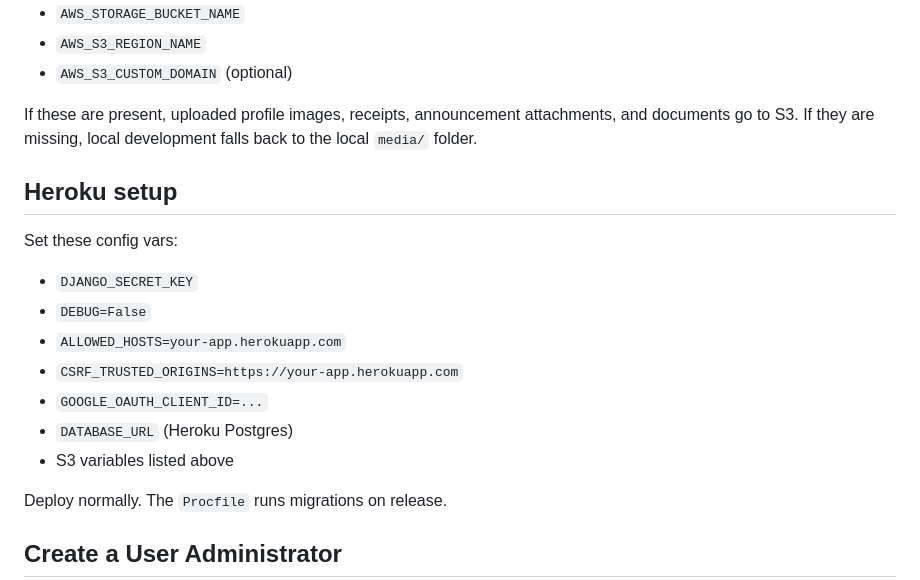
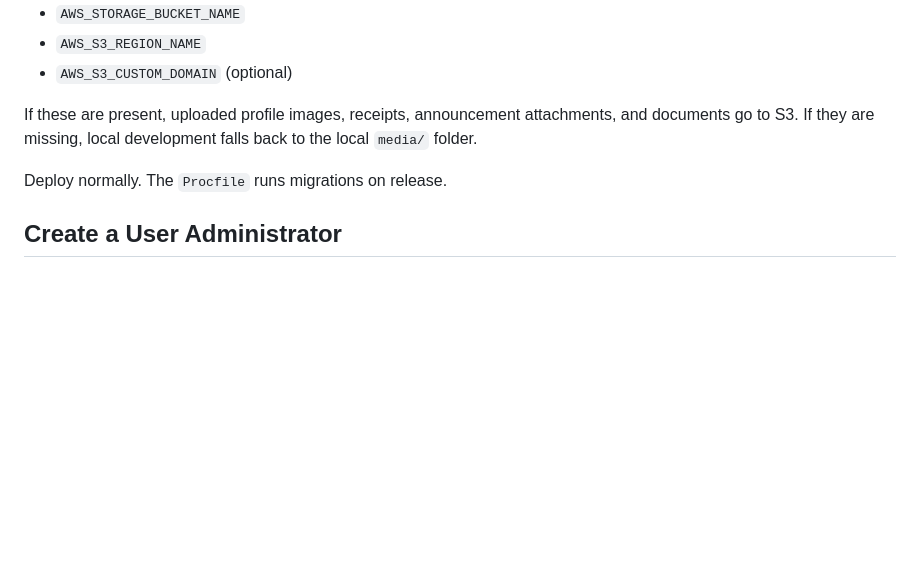
Before and after one commit to mohit123-cell/cio-budget-app, a Markdown page: README.md, the part around the change. Rendered like a GitHub page; blank space fills up the shorter version.

Commit message:
Remove Heroku setup section from README
Removed Heroku setup instructions from README.

```diff
--- a/README.md
+++ b/README.md
@@ -67,15 +67,7 @@ Set these environment variables in Heroku (and optionally locally):
 If these are present, uploaded profile images, receipts, announcement attachments, and documents go to S3.
 If they are missing, local development falls back to the local `media/` folder.
 
-## Heroku setup
-Set these config vars:
-- `DJANGO_SECRET_KEY`
-- `DEBUG=False`
-- `ALLOWED_HOSTS=your-app.herokuapp.com`
-- `CSRF_TRUSTED_ORIGINS=https://your-app.herokuapp.com`
-- `GOOGLE_OAUTH_CLIENT_ID=...`
-- `DATABASE_URL` (Heroku Postgres)
-- S3 variables listed above
+
 
 Deploy normally. The `Procfile` runs migrations on release.
 
```
